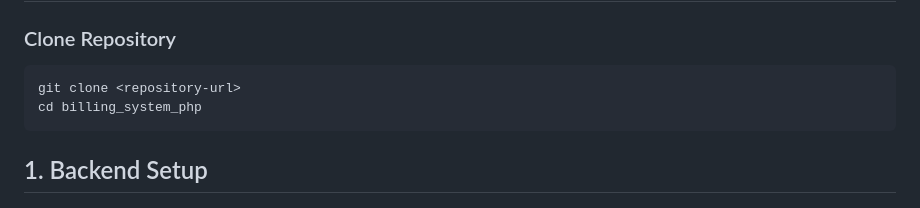
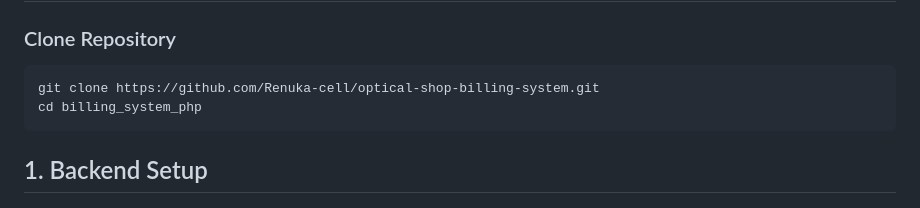
Before and after one commit to Renuka-cell/optical-shop-billing-system, a Markdown page: README.md, the part around the change. Rendered like a GitHub page.

````diff
--- a/README.md
+++ b/README.md
@@ -221,7 +221,7 @@ billing_system_php
 ### Clone Repository
 
 ```bash
-git clone <repository-url>
+git clone https://github.com/Renuka-cell/optical-shop-billing-system.git
 cd billing_system_php
 ```
 
````
